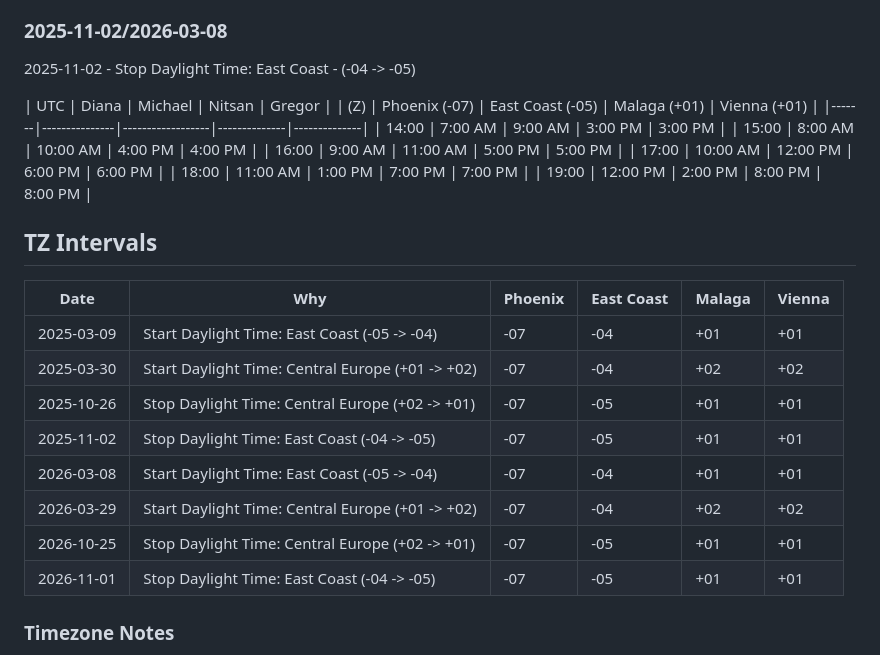
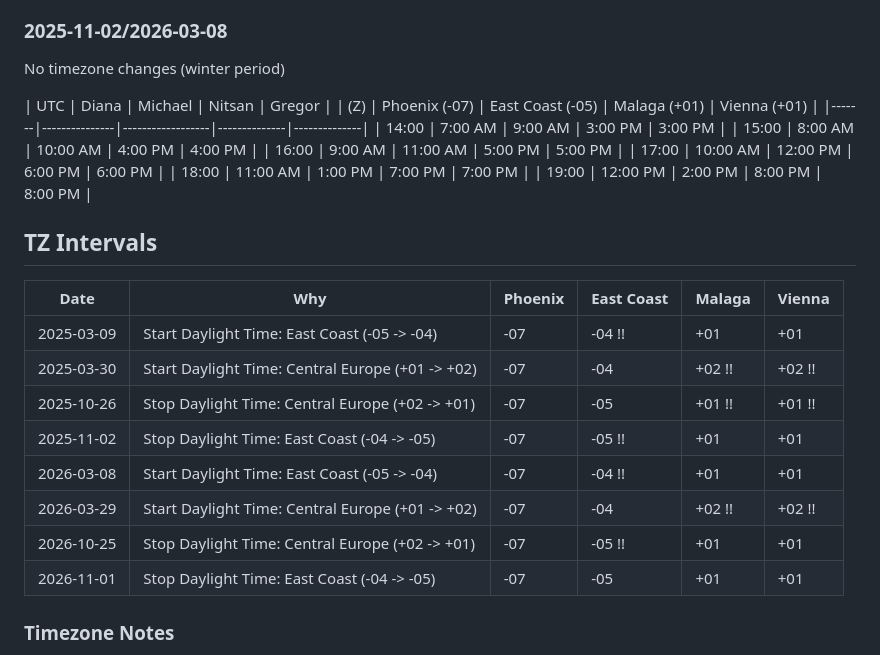
Before and after one commit to MichaelRWolf/try-cursor-cli, a Markdown page: tz.md, the part around the change printed below. GitHub-like rendering.

Commit message:
Manual table edits.  Broken.

```diff
--- a/tz.md
+++ b/tz.md
@@ -39,7 +39,7 @@
 
 ### 2025-11-02/2026-03-08
 
-2025-11-02 - Stop Daylight Time: East Coast - (-04 -> -05)
+No timezone changes (winter period)
 
 | UTC   | Diana         | Michael          | Nitsan       | Gregor       |
 | (Z)   | Phoenix (-07) | East Coast (-05) | Malaga (+01) | Vienna (+01) |
@@ -55,13 +55,13 @@
 
 | Date       | Why                                              | Phoenix | East Coast | Malaga | Vienna |
 |------------|--------------------------------------------------|---------|------------|--------|--------|
-| 2025-03-09 | Start Daylight Time: East Coast (-05 -> -04)     | -07     | -04        | +01    | +01    |
-| 2025-03-30 | Start Daylight Time: Central Europe (+01 -> +02) | -07     | -04        | +02    | +02    |
-| 2025-10-26 | Stop Daylight Time: Central Europe (+02 -> +01)  | -07     | -05        | +01    | +01    |
-| 2025-11-02 | Stop Daylight Time: East Coast (-04 -> -05)      | -07     | -05        | +01    | +01    |
-| 2026-03-08 | Start Daylight Time: East Coast (-05 -> -04)     | -07     | -04        | +01    | +01    |
-| 2026-03-29 | Start Daylight Time: Central Europe (+01 -> +02) | -07     | -04        | +02    | +02    |
-| 2026-10-25 | Stop Daylight Time: Central Europe (+02 -> +01)  | -07     | -05        | +01    | +01    |
+| 2025-03-09 | Start Daylight Time: East Coast (-05 -> -04)     | -07     | -04 !!     | +01    | +01    |
+| 2025-03-30 | Start Daylight Time: Central Europe (+01 -> +02) | -07     | -04        | +02 !! | +02 !! |
+| 2025-10-26 | Stop Daylight Time: Central Europe (+02 -> +01)  | -07     | -05        | +01 !! | +01 !! |
+| 2025-11-02 | Stop Daylight Time: East Coast (-04 -> -05)      | -07     | -05 !!     | +01    | +01    |
+| 2026-03-08 | Start Daylight Time: East Coast (-05 -> -04)     | -07     | -04 !!     | +01    | +01    |
+| 2026-03-29 | Start Daylight Time: Central Europe (+01 -> +02) | -07     | -04        | +02 !! | +02 !! |
+| 2026-10-25 | Stop Daylight Time: Central Europe (+02 -> +01)  | -07     | -05 !!     | +01    | +01    |
 | 2026-11-01 | Stop Daylight Time: East Coast (-04 -> -05)      | -07     | -05        | +01    | +01    |
 
 ### Timezone Notes
```
Also changed, not shown: other parts of tz.md (+2 -2 lines).
